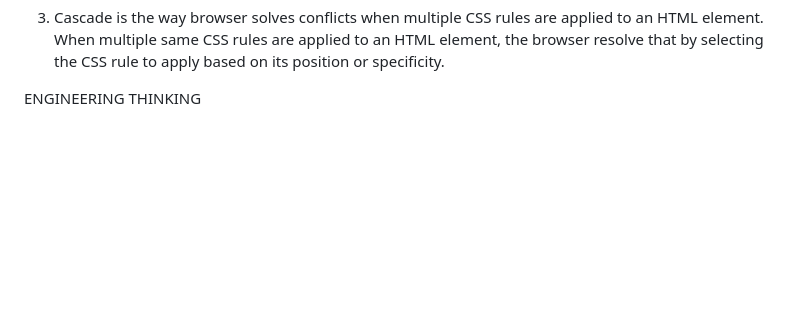
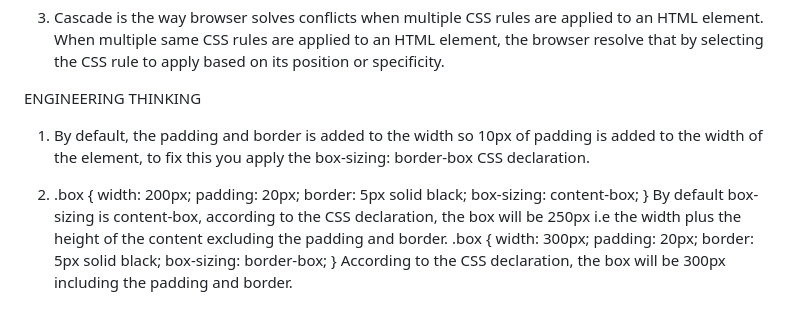
Before and after one commit to BlaQDeveloper/frontend-iotbtech, a Markdown page: reflection journal/Journal.md, the part around the change. GitHub-like rendering; blank space fills up the shorter version.

Commit message:
Class 04 done

```diff
--- a/reflection journal/Journal.md
+++ b/reflection journal/Journal.md
@@ -92,3 +92,19 @@ THEORY
 
 
 ENGINEERING THINKING
+1. By default, the padding and border is added to the width so 10px of padding is added to the width of the element, to fix this you apply the box-sizing: border-box CSS declaration.
+
+2. .box {
+    width: 200px;
+    padding: 20px;
+    border: 5px solid black;
+    box-sizing: content-box;
+}
+By default box-sizing is content-box, according to the CSS declaration, the box will be 250px i.e the width plus the height of the content excluding the padding and border.
+.box {
+    width: 300px;
+    padding: 20px;
+    border: 5px solid black;
+    box-sizing: border-box;
+}
+According to the CSS declaration, the box will be 300px including the padding and border.
```
